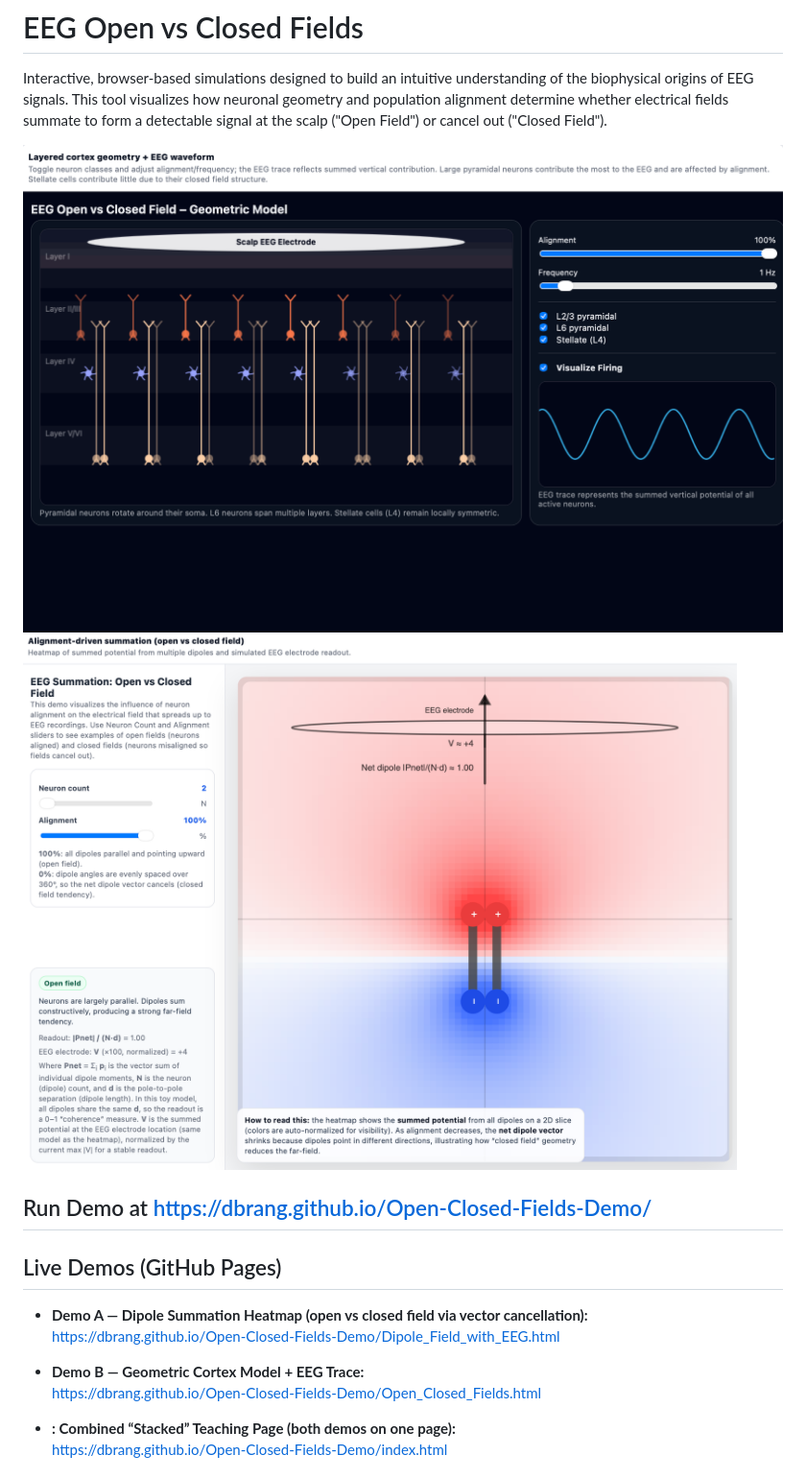
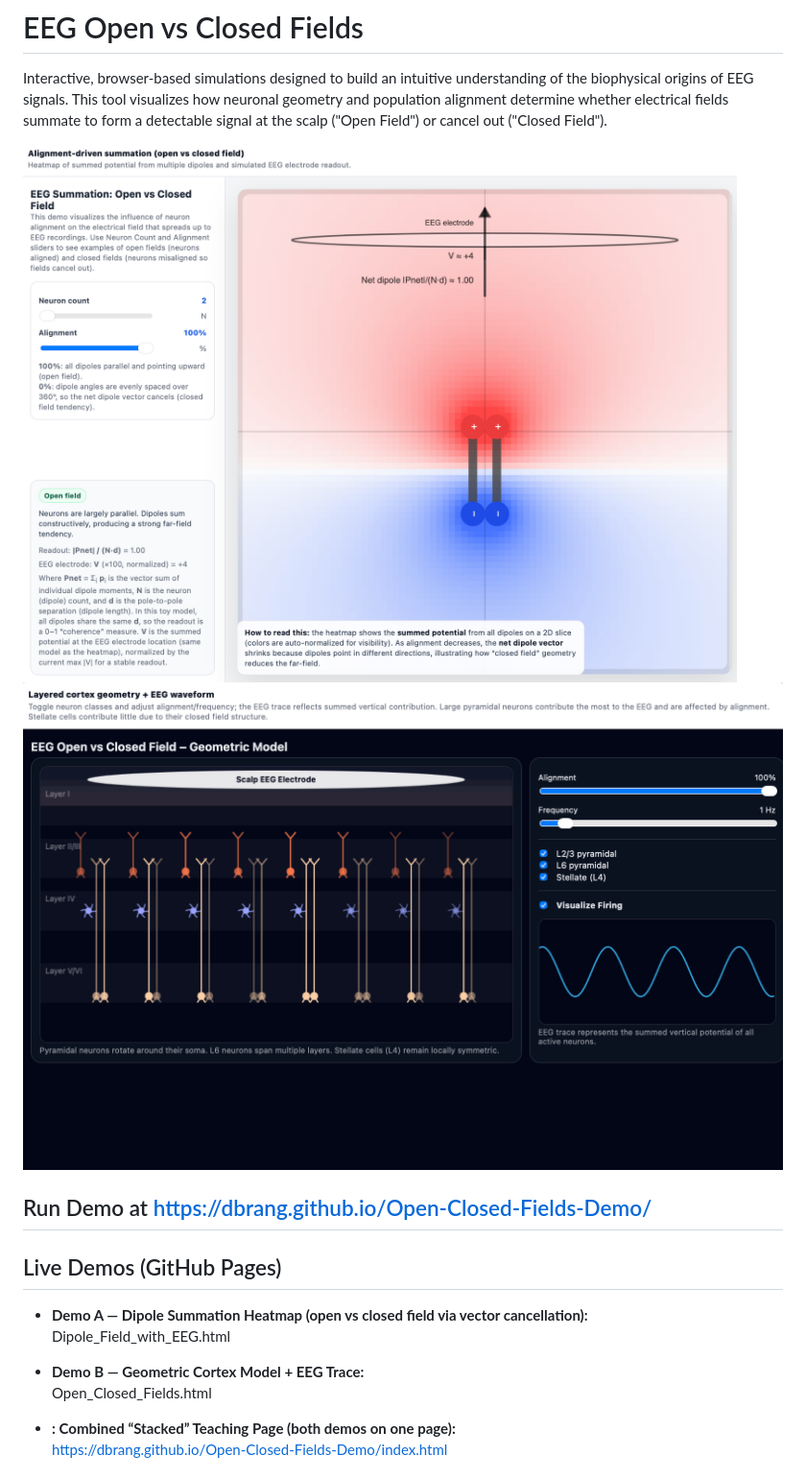
Before and after one commit to dbrang/Open-Closed-Fields-Demo, a Markdown page: README.md, the part around the change. Shown at 96% size. GitHub-like rendering.

```diff
--- a/README.md
+++ b/README.md
@@ -2,18 +2,18 @@
 
 Interactive, browser-based simulations designed to build an intuitive understanding of the biophysical origins of EEG signals. This tool visualizes how neuronal geometry and population alignment determine whether electrical fields summate to form a detectable signal at the scalp ("Open Field") or cancel out ("Closed Field").
 
-![EEG Model Screenshot1](Open_Closed_Fields.png)
-![EEG Model Screenshot2](Dipole_Field_with_EEG.png)
+![EEG Model Screenshot1](Dipole_Field_with_EEG.png)
+![EEG Model Screenshot2](Open_Closed_Fields.png)
 
 ## Run Demo at https://dbrang.github.io/Open-Closed-Fields-Demo/
 
 ## Live Demos (GitHub Pages)
 
 - **Demo A — Dipole Summation Heatmap (open vs closed field via vector cancellation):**
-  https://dbrang.github.io/Open-Closed-Fields-Demo/Dipole_Field_with_EEG.html
+  Dipole_Field_with_EEG.html
 
 - **Demo B — Geometric Cortex Model + EEG Trace:**
-  https://dbrang.github.io/Open-Closed-Fields-Demo/Open_Closed_Fields.html
+  Open_Closed_Fields.html
 
 - **: Combined “Stacked” Teaching Page (both demos on one page):**
   https://dbrang.github.io/Open-Closed-Fields-Demo/index.html
```
